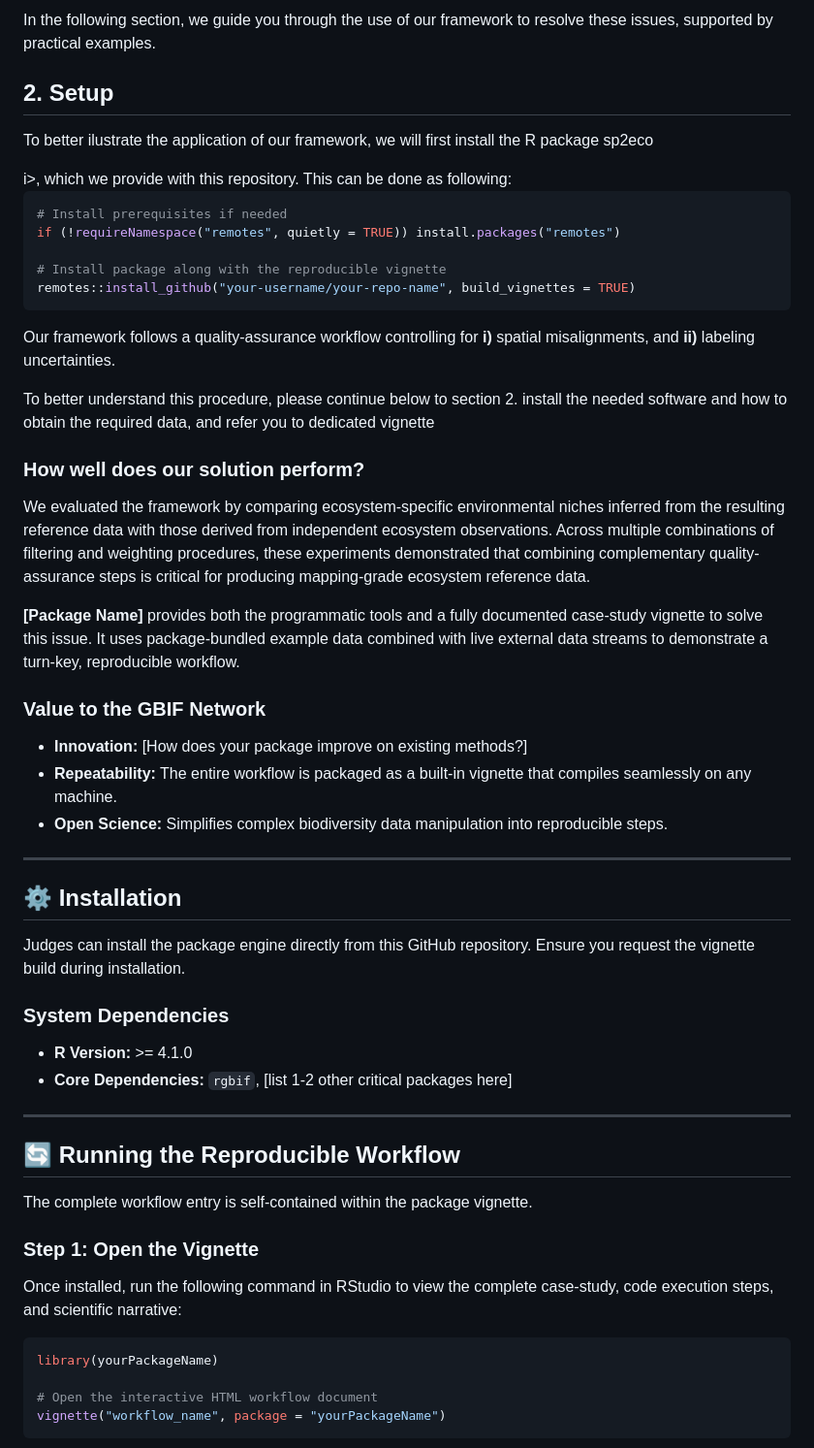
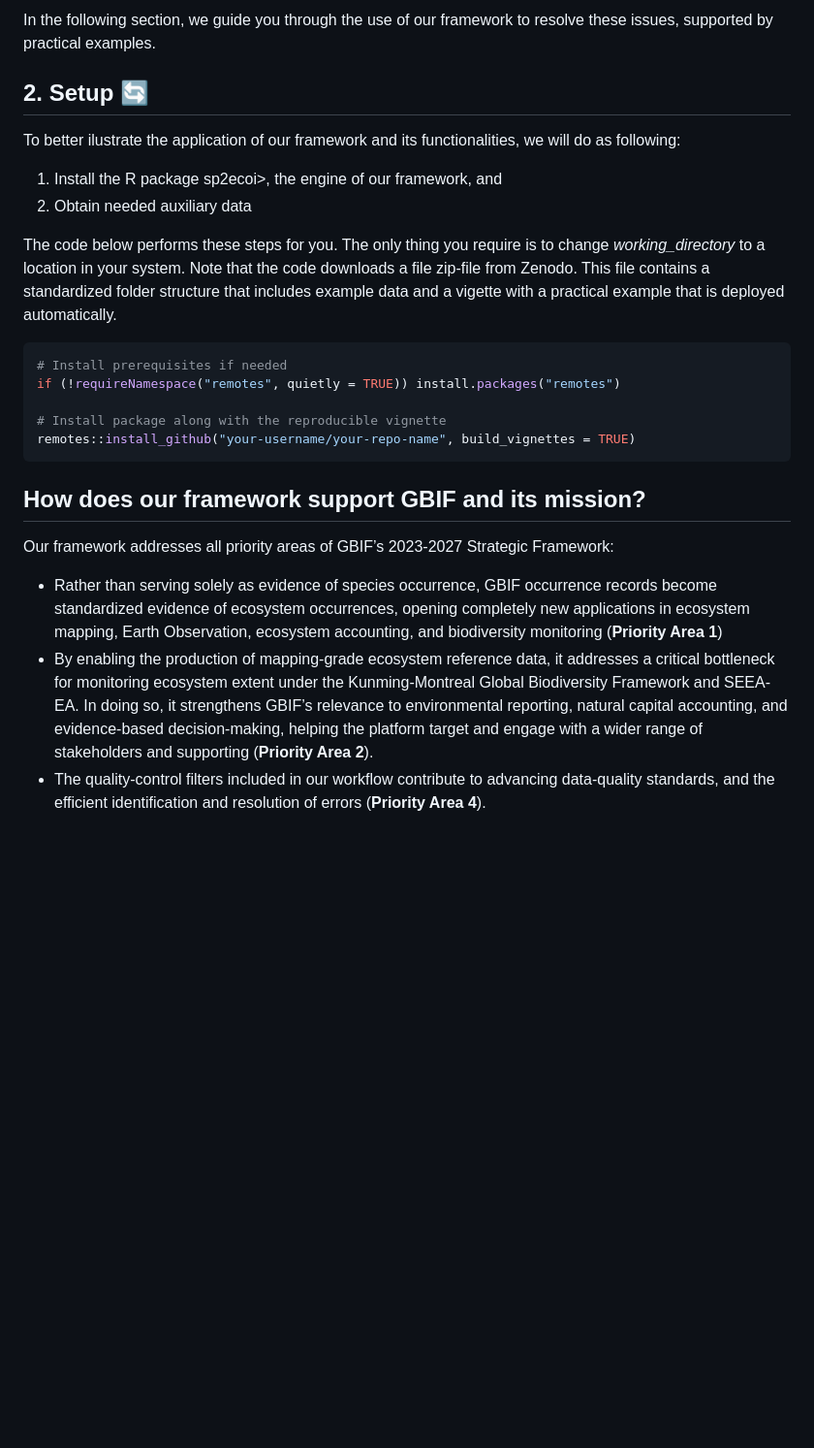
Before and after one commit to RRemelgado/sp2eco, a Markdown page: README.md, the part around one of its changes. Shown at 97% size. GitHub-like rendering; blank space fills up the shorter version.

````diff
--- a/README.md
+++ b/README.md
@@ -33,9 +33,12 @@
 
 In the following section, we guide you through the use of our framework to resolve these issues, supported by practical examples.
 
-## 2. Setup
-<p aling="justify">
-To better ilustrate the application of our framework, we will first install the R package <i></i>sp2eco</p>i>, which we provide with this repository. This can be done as following:
+## 2. Setup 🔄
+To better ilustrate the application of our framework and its functionalities, we will do as following:
+  1. Install the R package <i></i>sp2eco</p>i>, the engine of our framework, and
+  2. Obtain needed auxiliary data
+
+The code below performs these steps for you. The only thing you require is to change *working_directory* to a location in your system. Note that the code downloads a file zip-file from Zenodo. This file contains a standardized folder structure that includes example data and a vigette with a practical example that is deployed automatically.
 
 ```r
 # Install prerequisites if needed
@@ -45,49 +48,9 @@ if (!requireNamespace("remotes", quietly = TRUE)) install.packages("remotes")
 remotes::install_github("your-username/your-repo-name", build_vignettes = TRUE)
 ```
 
+## How does our framework support GBIF and its mission?
+Our framework addresses all priority areas of GBIF’s 2023-2027 Strategic Framework:
+- Rather than serving solely as evidence of species occurrence, GBIF occurrence records become standardized evidence of ecosystem occurrences, opening completely new applications in ecosystem mapping, Earth Observation, ecosystem accounting, and biodiversity monitoring (<b>Priority Area 1</b>)
+- By enabling the production of mapping-grade ecosystem reference data, it addresses a critical bottleneck for monitoring ecosystem extent under the Kunming-Montreal Global Biodiversity Framework and SEEA-EA. In doing so, it strengthens GBIF’s relevance to environmental reporting, natural capital accounting, and evidence-based decision-making, helping the platform target and engage with a wider range of stakeholders and supporting (<b>Priority Area 2</b>).
+- The quality-control filters included in our workflow contribute to advancing data-quality standards, and the efficient identification and resolution of errors (<b>Priority Area 4</b>).
 
-
-  Our framework follows a quality-assurance workflow controlling for <b>i)</b> spatial misalignments, and <b>ii)</b> labeling uncertainties.
-<p align="justified">
- To better understand this procedure, please continue below to section 2. install the needed software and how to obtain the required data, and refer you to dedicated vignette
-</p>
-
-### How well does our solution perform?
-<p align="justified">
-  We evaluated the framework by comparing ecosystem-specific environmental niches inferred from the resulting reference data with those derived from independent ecosystem observations. Across multiple combinations of filtering and weighting procedures, these experiments demonstrated that combining complementary quality-assurance steps is critical for producing mapping-grade ecosystem reference data.
-</p>
-
-
-**[Package Name]** provides both the programmatic tools and a fully documented case-study vignette to solve this issue. It uses package-bundled example data combined with live external data streams to demonstrate a turn-key, reproducible workflow.
-
-### Value to the GBIF Network
-* **Innovation:** [How does your package improve on existing methods?]
-* **Repeatability:** The entire workflow is packaged as a built-in vignette that compiles seamlessly on any machine.
-* **Open Science:** Simplifies complex biodiversity data manipulation into reproducible steps.
-
----
-
-## ⚙️ Installation
-Judges can install the package engine directly from this GitHub repository. Ensure you request the vignette build during installation.
-
-
-### System Dependencies
-* **R Version:** >= 4.1.0
-* **Core Dependencies:** `rgbif`, [list 1-2 other critical packages here]
-
----
-
-## 🔄 Running the Reproducible Workflow
-
-The complete workflow entry is self-contained within the package vignette.
-
-### Step 1: Open the Vignette
-Once installed, run the following command in RStudio to view the complete case-study, code execution steps, and scientific narrative:
-
-```r
-library(yourPackageName)
-
-# Open the interactive HTML workflow document
-vignette("workflow_name", package = "yourPackageName")
-```
-
````
Also changed, not shown: other parts of README.md (+1 -15 lines).
